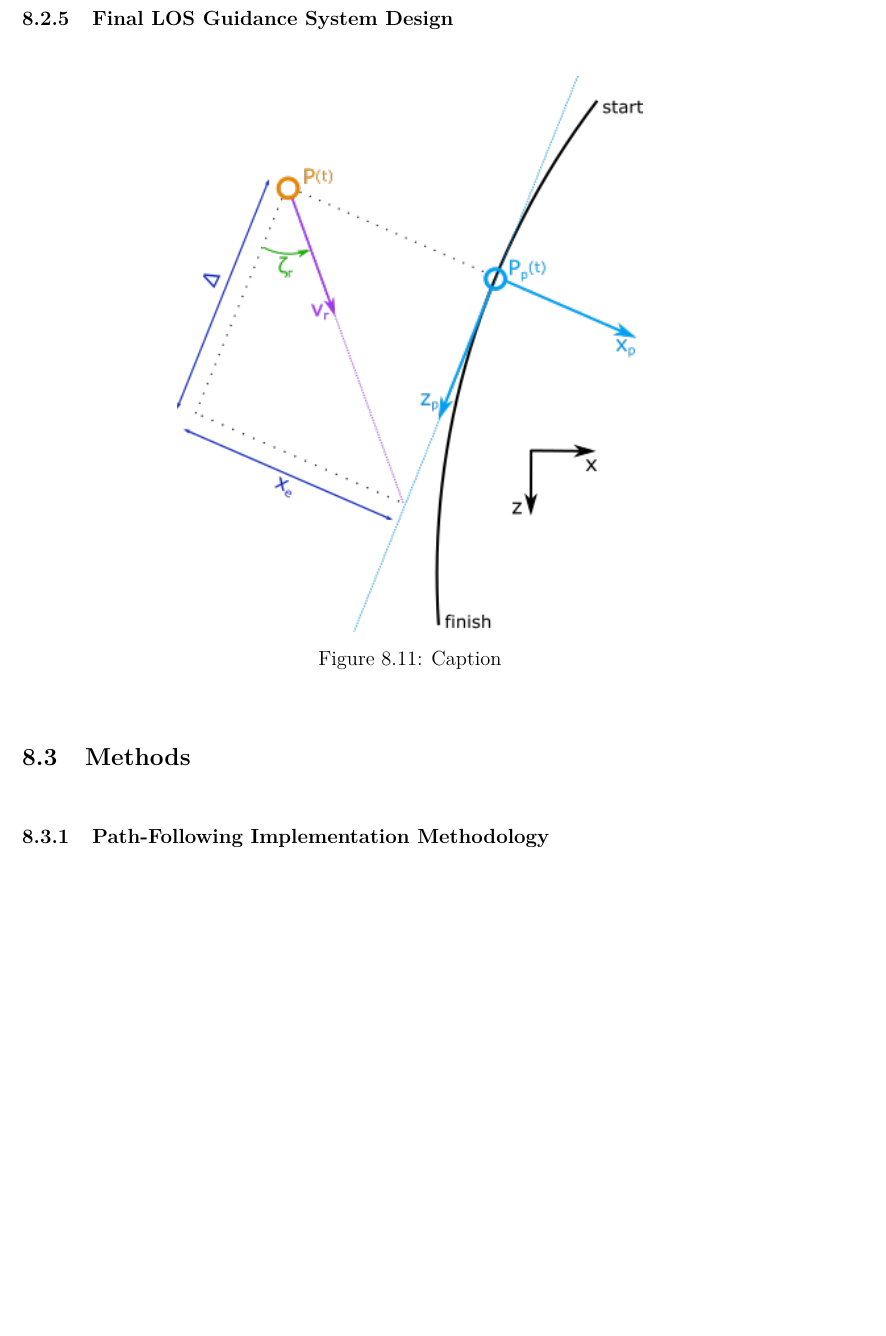
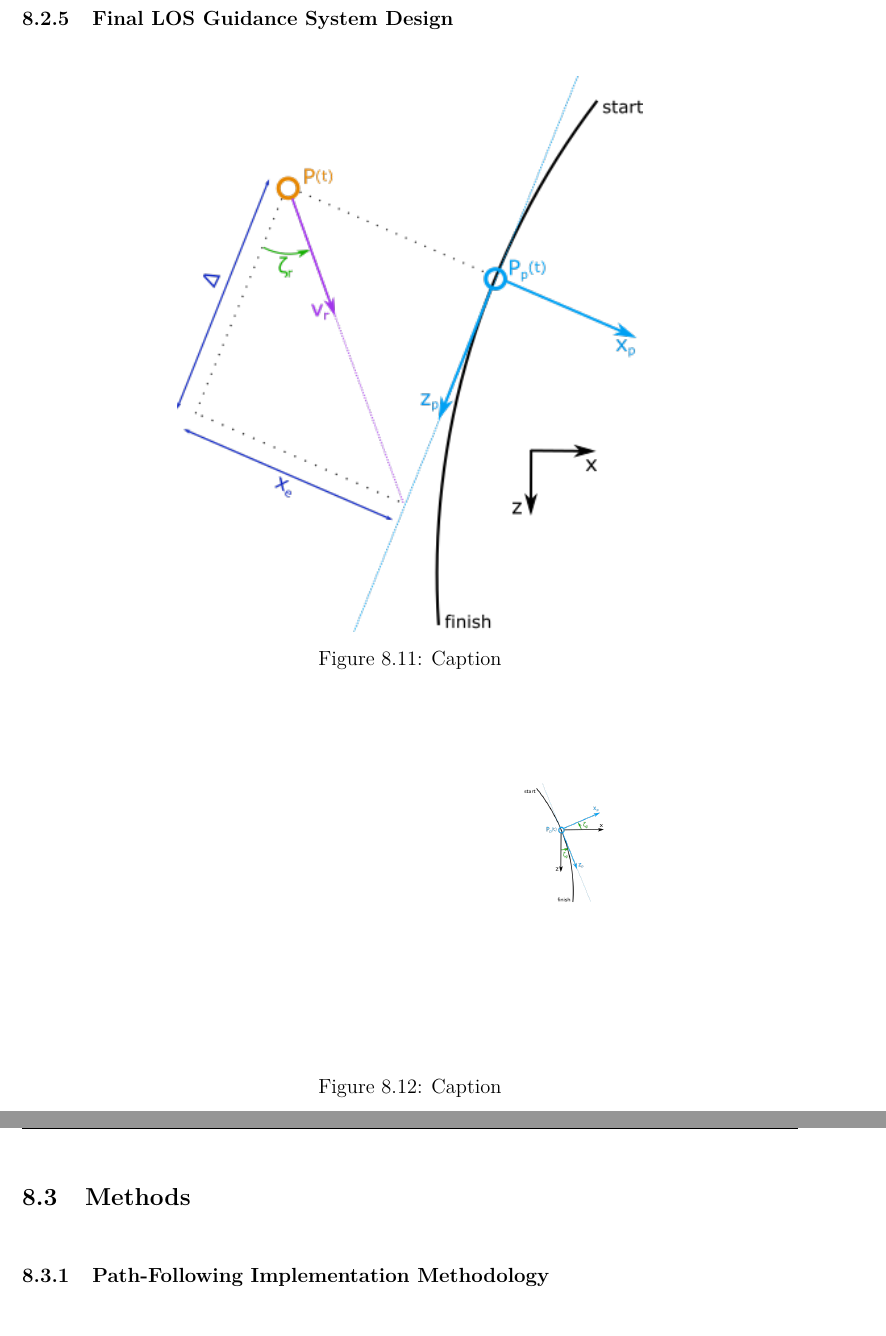
Before and after one commit to KatlaMariaGudmundsdottir/MasterThesis, a LaTeX document (main.tex, which reads sections/2DpathFollowing.tex): part of page 65 of 78 before the commit and two parts of pages 65 and 66 of 78 after it, the two joined at a grey line, cut so that both start at the same text, the shorter picture padded with empty space. Compiled offline with pdfLaTeX.

Commit message:
Updates from Overleaf

```diff
--- a/sections/2DpathFollowing.tex
+++ b/sections/2DpathFollowing.tex
@@ -248,6 +248,13 @@ For these reasons, LOS offers a better, more practical solution. LOS is relative
     \label{fig:enter-label}
 \end{figure}
 
+\begin{figure} [H]
+    \centering
+    \includegraphics[width=0.5\linewidth]{images/inkscape/pathframeRotation.png}
+    \caption{Caption}
+    \label{fig:enter-label}
+\end{figure}
+
 
 
 \subsection{Methods}
```
